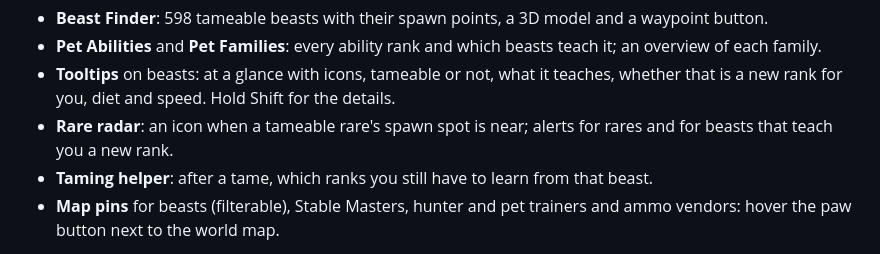
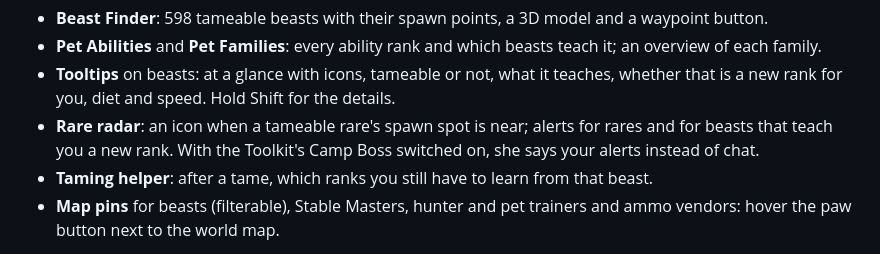
Before and after one commit to Elanoran/ElanAddonHub, a Markdown page: addons/ElansHunterHelper.md, the part around the change. Rendered like a GitHub page.

Commit message:
Docs: Hunter Helper alerts through the Camp Boss
Co-Authored-By: Claude Opus 5.5 <noreply@anthropic.com>

```diff
--- a/addons/ElansHunterHelper.md
+++ b/addons/ElansHunterHelper.md
@@ -22,7 +22,7 @@ Needs [Elan's Toolkit](ElansToolkit.md); get both with [Elan's Outpost](../READM
 - **Pet Abilities** and **Pet Families**: every ability rank and which beasts teach it; an overview of each family.
 - **Tooltips** on beasts: at a glance with icons, tameable or not, what it teaches, whether that is a new rank for you, diet and
   speed. Hold Shift for the details.
-- **Rare radar**: an icon when a tameable rare's spawn spot is near; alerts for rares and for beasts that teach you a new rank.
+- **Rare radar**: an icon when a tameable rare's spawn spot is near; alerts for rares and for beasts that teach you a new rank. With the Toolkit's Camp Boss switched on, she says your alerts instead of chat.
 - **Taming helper**: after a tame, which ranks you still have to learn from that beast.
 - **Map pins** for beasts (filterable), Stable Masters, hunter and pet trainers and ammo vendors: hover the paw button
   next to the world map.
```
